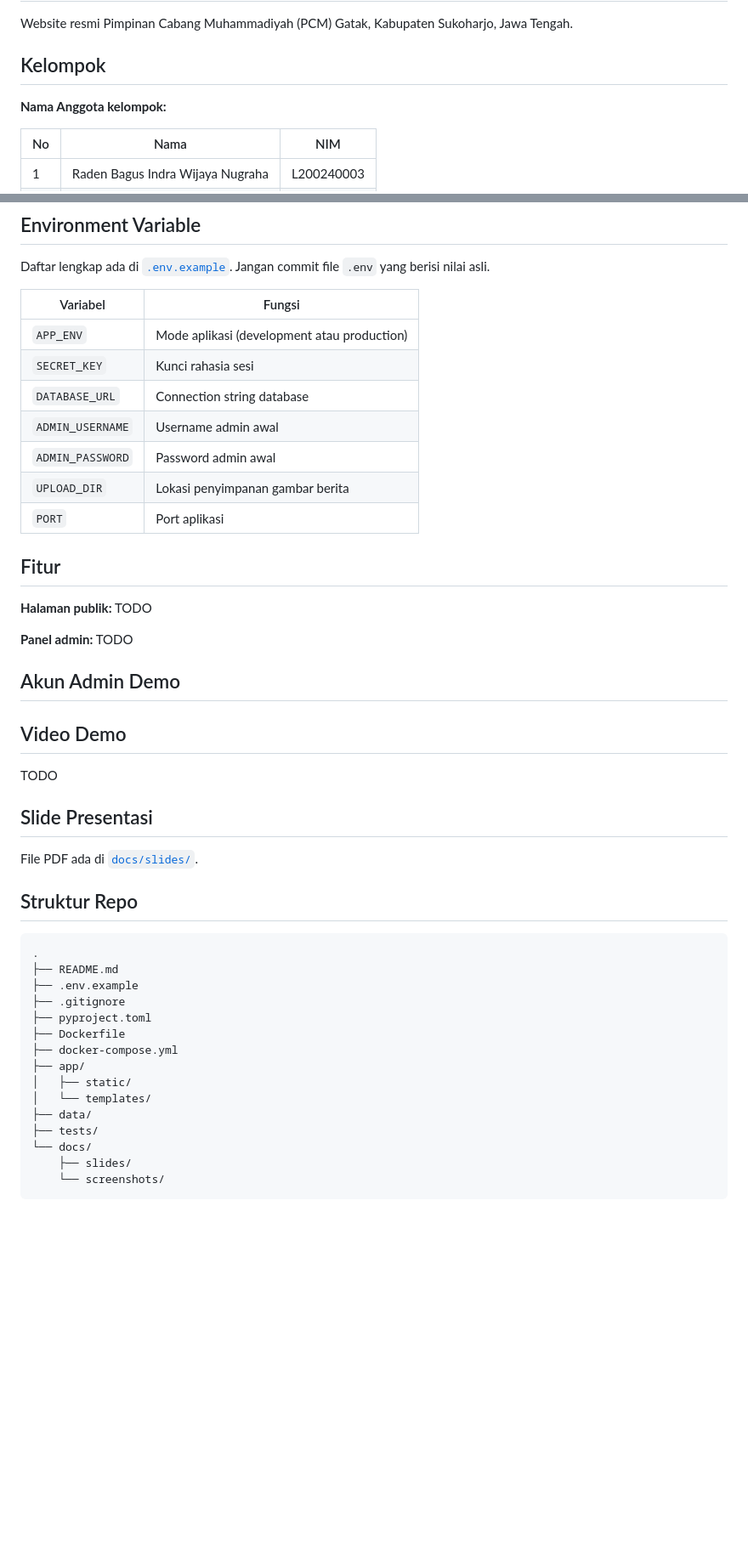
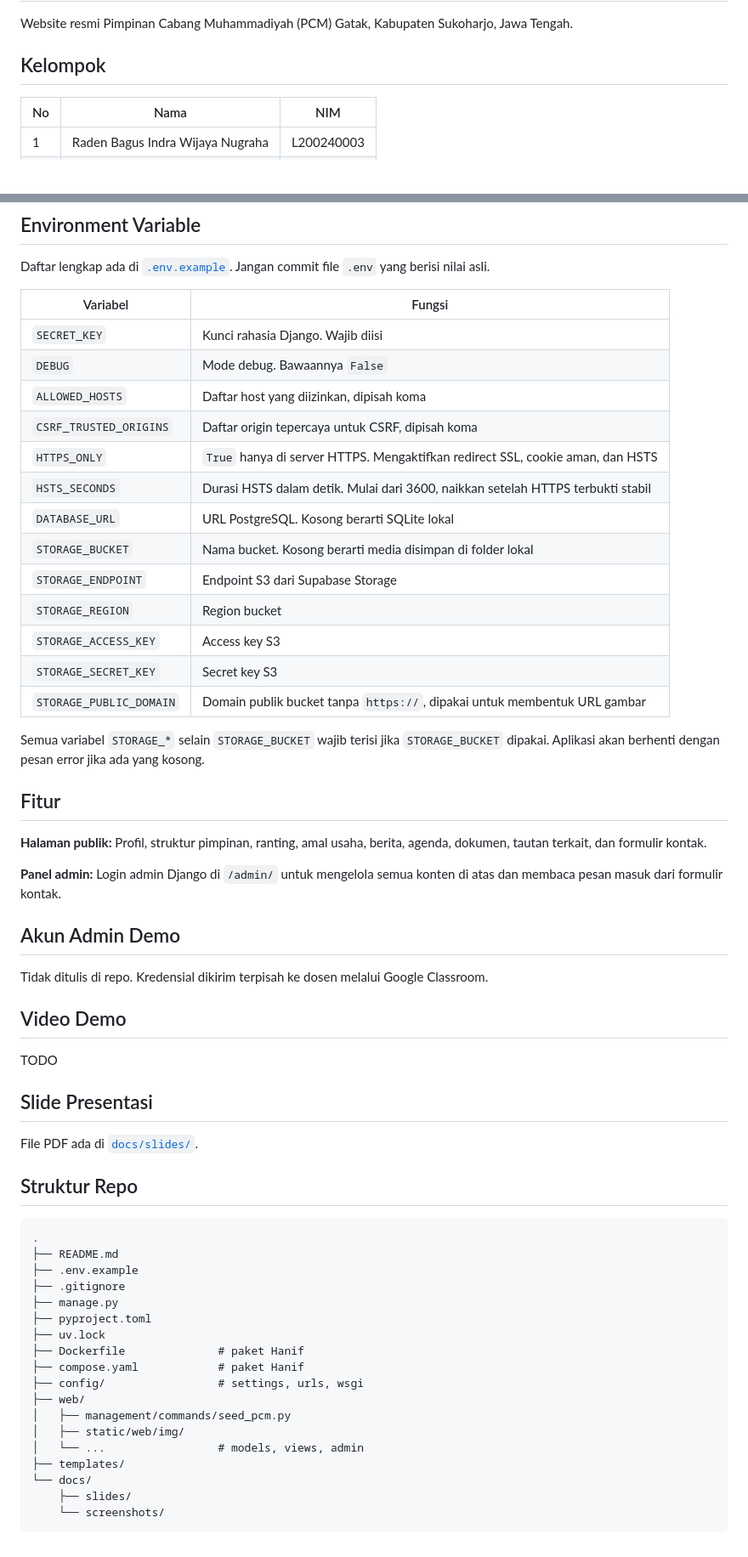
Before and after one commit to hanif-510/Kelompok-PCM-Framework, a Markdown page: README.md, 2 parts joined by grey strips. Shown at 85% size. Rendered like a GitHub page; blank space fills up the shorter version.

Commit message:
docs(readme): isi produksi, env var, dan cara menjalankan

```diff
--- a/README.md
+++ b/README.md
@@ -3,8 +3,6 @@
 Website resmi Pimpinan Cabang Muhammadiyah (PCM) Gatak, Kabupaten Sukoharjo, Jawa Tengah.
 
 ## Kelompok
-
-**Nama Anggota kelompok:**
 
 | No | Nama | NIM |
 |----|------|-----|
@@ -77,24 +84,31 @@ Daftar lengkap ada di [`.env.example`](.env.example). Jangan commit file `.env`
 
 | Variabel | Fungsi |
 |----------|--------|
-| `APP_ENV` | Mode aplikasi (development atau production) |
-| `SECRET_KEY` | Kunci rahasia sesi |
-| `DATABASE_URL` | Connection string database |
-| `ADMIN_USERNAME` | Username admin awal |
-| `ADMIN_PASSWORD` | Password admin awal |
-| `UPLOAD_DIR` | Lokasi penyimpanan gambar berita |
-| `PORT` | Port aplikasi |
+| `SECRET_KEY` | Kunci rahasia Django. Wajib diisi |
+| `DEBUG` | Mode debug. Bawaannya `False` |
+| `ALLOWED_HOSTS` | Daftar host yang diizinkan, dipisah koma |
+| `CSRF_TRUSTED_ORIGINS` | Daftar origin tepercaya untuk CSRF, dipisah koma |
+| `HTTPS_ONLY` | `True` hanya di server HTTPS. Mengaktifkan redirect SSL, cookie aman, dan HSTS |
+| `HSTS_SECONDS` | Durasi HSTS dalam detik. Mulai dari 3600, naikkan setelah HTTPS terbukti stabil |
+| `DATABASE_URL` | URL PostgreSQL. Kosong berarti SQLite lokal |
+| `STORAGE_BUCKET` | Nama bucket. Kosong berarti media disimpan di folder lokal |
+| `STORAGE_ENDPOINT` | Endpoint S3 dari Supabase Storage |
+| `STORAGE_REGION` | Region bucket |
+| `STORAGE_ACCESS_KEY` | Access key S3 |
+| `STORAGE_SECRET_KEY` | Secret key S3 |
+| `STORAGE_PUBLIC_DOMAIN` | Domain publik bucket tanpa `https://`, dipakai untuk membentuk URL gambar |
 
-<!-- Sesuaikan tabel ini dengan isi .env.example yang sebenarnya. -->
+Semua variabel `STORAGE_*` selain `STORAGE_BUCKET` wajib terisi jika `STORAGE_BUCKET` dipakai. Aplikasi akan berhenti dengan pesan error jika ada yang kosong.
 
 ## Fitur
 
-**Halaman publik:** TODO <!-- contoh: Beranda, Profil, Berita, Detail Berita, Kontak -->
+**Halaman publik:** Profil, struktur pimpinan, ranting, amal usaha, berita, agenda, dokumen, tautan terkait, dan formulir kontak.
 
-**Panel admin:** TODO <!-- contoh: login, tambah/ubah/hapus berita bergambar, lihat pesan kontak -->
+**Panel admin:** Login admin Django di `/admin/` untuk mengelola semua konten di atas dan membaca pesan masuk dari formulir kontak.
 
 ## Akun Admin Demo
 
+Tidak ditulis di repo. Kredensial dikirim terpisah ke dosen melalui Google Classroom.
 
 ## Video Demo
 
@@ -111,14 +125,17 @@ File PDF ada di [`docs/slides/`](docs/slides/).
 ├── README.md
 ├── .env.example
 ├── .gitignore
+├── manage.py
 ├── pyproject.toml
-├── Dockerfile
-├── docker-compose.yml
-├── app/
-│   ├── static/
-│   └── templates/
-├── data/
-├── tests/
+├── uv.lock
+├── Dockerfile              # paket Hanif
+├── compose.yaml            # paket Hanif
+├── config/                 # settings, urls, wsgi
+├── web/
+│   ├── management/commands/seed_pcm.py
+│   ├── static/web/img/
+│   └── ...                 # models, views, admin
+├── templates/
 └── docs/
     ├── slides/
     └── screenshots/
```
Also changed, not shown: other parts of README.md (+28 -19 lines).
